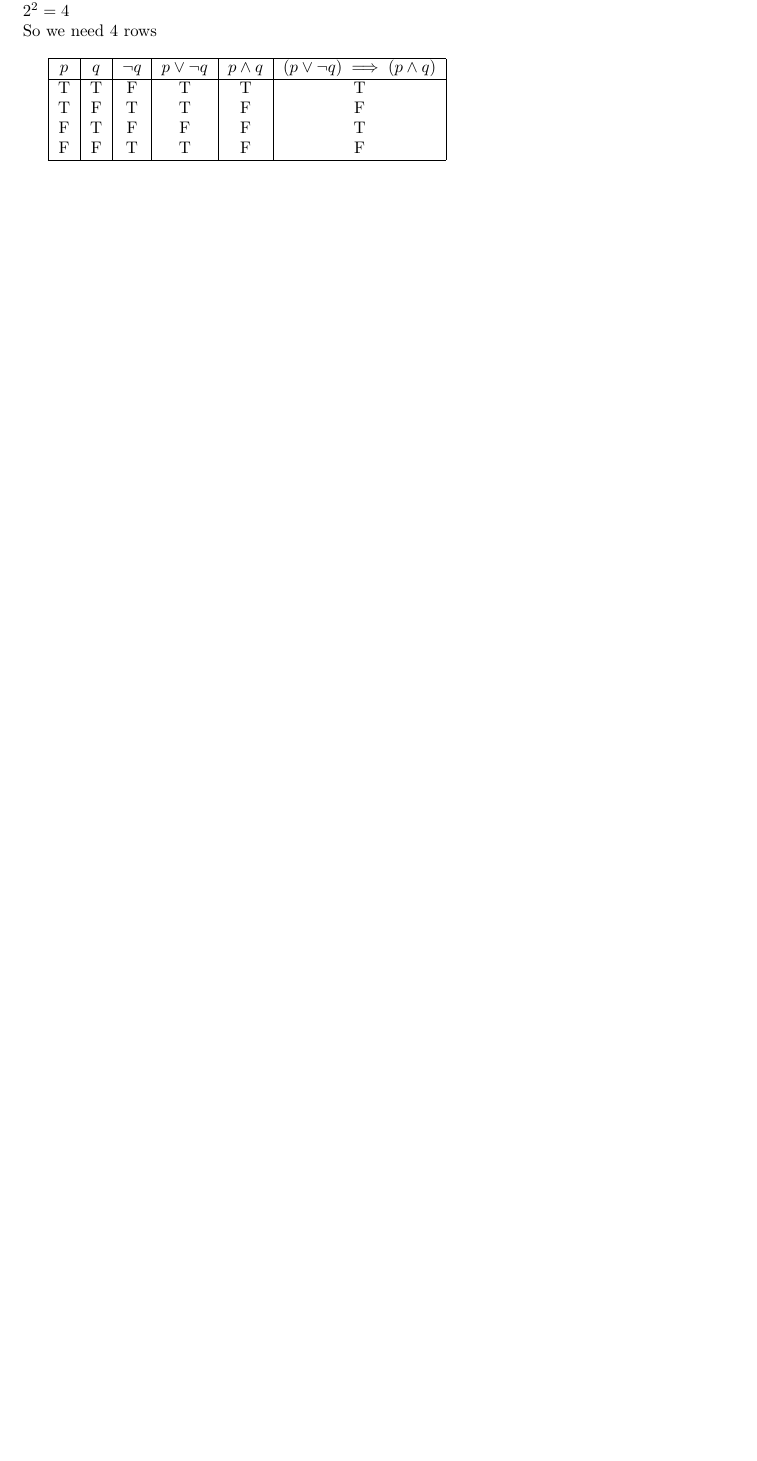
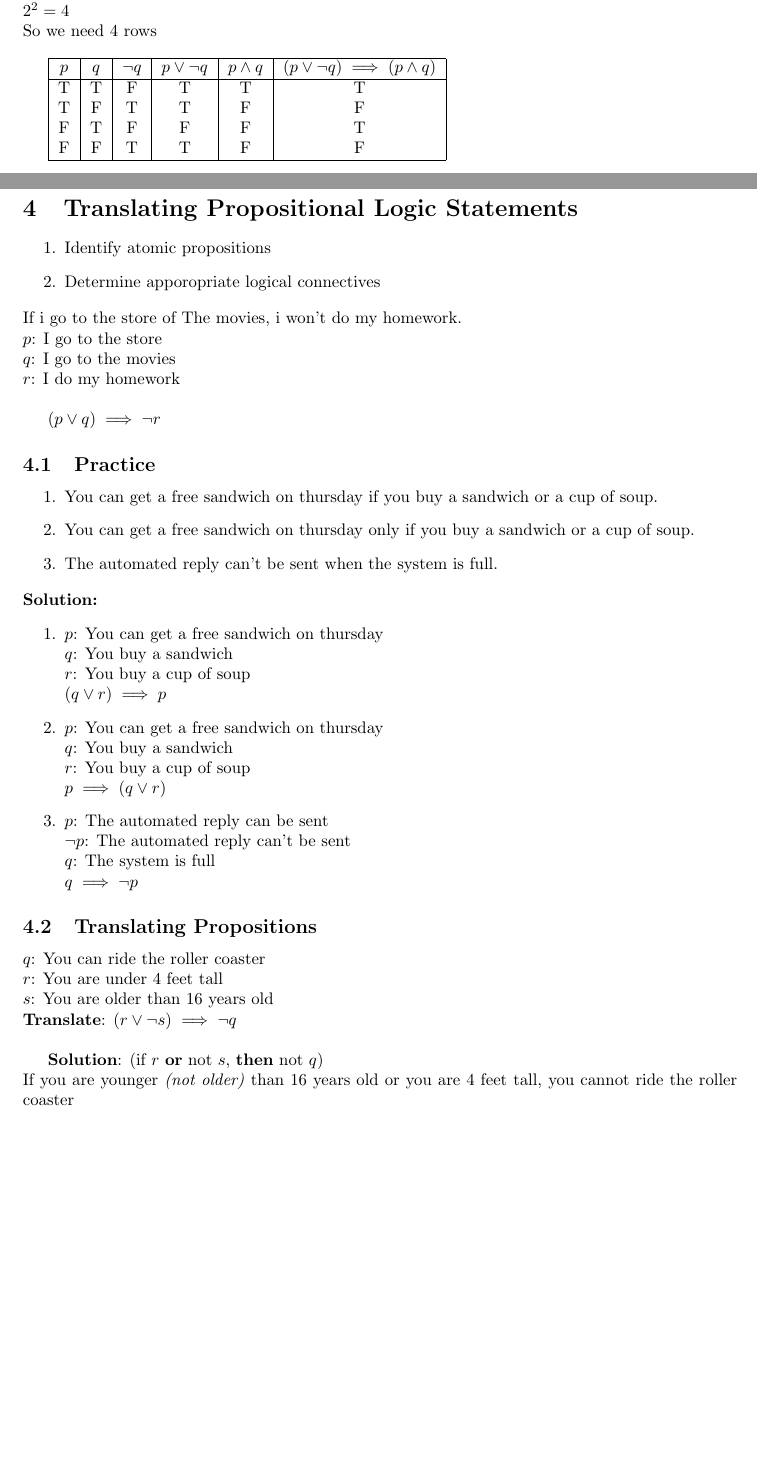
Before and after one commit to Cubeacon-sys/notes, a LaTeX document (discrete/full/main.tex): part of page 7 of 7 before the commit and two parts of pages 7 and 8 of 8 after it, the two joined at a grey line, cut so that both start at the same text, the shorter picture padded with empty space. Compiled offline with pdfLaTeX.

Commit message:
translating propositional logic statements and also numbered the files

```diff
--- a/discrete/full/main.tex
+++ b/discrete/full/main.tex
@@ -326,4 +326,50 @@ So we need 4 rows \\
 	F & F & T & T & F & F \\
 	\hline
 \end{tabular}
+
+\clearpage
+\section{Translating Propositional Logic Statements}
+\begin{enumerate}
+	\item Identify atomic propositions
+	\item Determine apporopriate logical connectives
+\end{enumerate}
+If i go to the store of The movies, i won't do my homework.\\
+$ p $: I go to the store \\
+$ q $: I go to the movies \\
+$ r $: I do my homework \\
+
+
+$(p \lor q) \implies \neg r$
+
+\subsection{Practice}
+\begin{enumerate}
+	\item You can get a free sandwich on thursday if you buy a sandwich or a cup of soup.
+	\item You can get a free sandwich on thursday only if you buy a sandwich or a cup of soup.
+	\item The automated reply can't be sent when the system is full.
+
+\end{enumerate}
+\textbf{Solution:}
+\begin{enumerate}
+	\item $ p $: You can get a free sandwich on thursday \\
+		$ q $: You buy a sandwich \\
+		$ r $: You buy a cup of soup \\
+		$ (q \lor r) \implies p $
+	\item $ p $: You can get a free sandwich on thursday \\
+		$ q $: You buy a sandwich \\
+		$ r $: You buy a cup of soup \\
+		$ p \implies (q \lor r) $
+	\item $ p $: The automated reply can be sent \\
+		$ \neg p $: The automated reply can't be sent \\
+		$ q $: The system is full \\
+		$ q \implies \neg p $
+\end{enumerate}
+\subsection{Translating Propositions}
+$ q $: You can ride the roller coaster \\
+$ r $: You are under 4 feet tall \\
+$ s $: You are older than 16 years old \\
+\textbf{Translate}: $ (r \lor \neg s) \implies \neg q $ \\
+
+
+\textbf{Solution}: (if $ r $ \textbf{or} not $ s $, \textbf{then} not $ q $) \\
+If you are younger \textit{(not older)} than 16 years old or you are 4 feet tall, you cannot ride the roller coaster
 \end{document}
```
Also changed, not shown: discrete/[4]translating_propositional_logic_statements/main.tex (added, +69 -0 lines), discrete/[1]propositions_negations_conjunctions_and_disjunctions/main.pdf (renamed from discrete/propositions_negations_conjunctions_and_disjunctions/main.pdf), discrete/[1]propositions_negations_conjunctions_and_disjunctions/main.tex (renamed from discrete/propositions_negations_conjunctions_and_disjunctions/main.tex), discrete/[2]implications_converse_inverse_contrapositive_and_biconditionals/main.pdf (renamed from discrete/implications_converse_inverse_contrapositive_and_biconditionals/main.pdf), discrete/[2]implications_converse_inverse_contrapositive_and_biconditionals/main.tex (renamed from discrete/implications_converse_inverse_contrapositive_and_biconditionals/main.tex), discrete/[3]constructing_a_truth_table_for_compound_propositions/main.pdf (renamed from discrete/constructing_a_truth_table_for_compound_propositions/main.pdf), discrete/[3]constructing_a_truth_table_for_compound_propositions/main.tex (renamed from discrete/constructing_a_truth_table_for_compound_propositions/main.tex), discrete/[4]translating_propositional_logic_statements/main.pdf (added), discrete/full/main.pdf.
